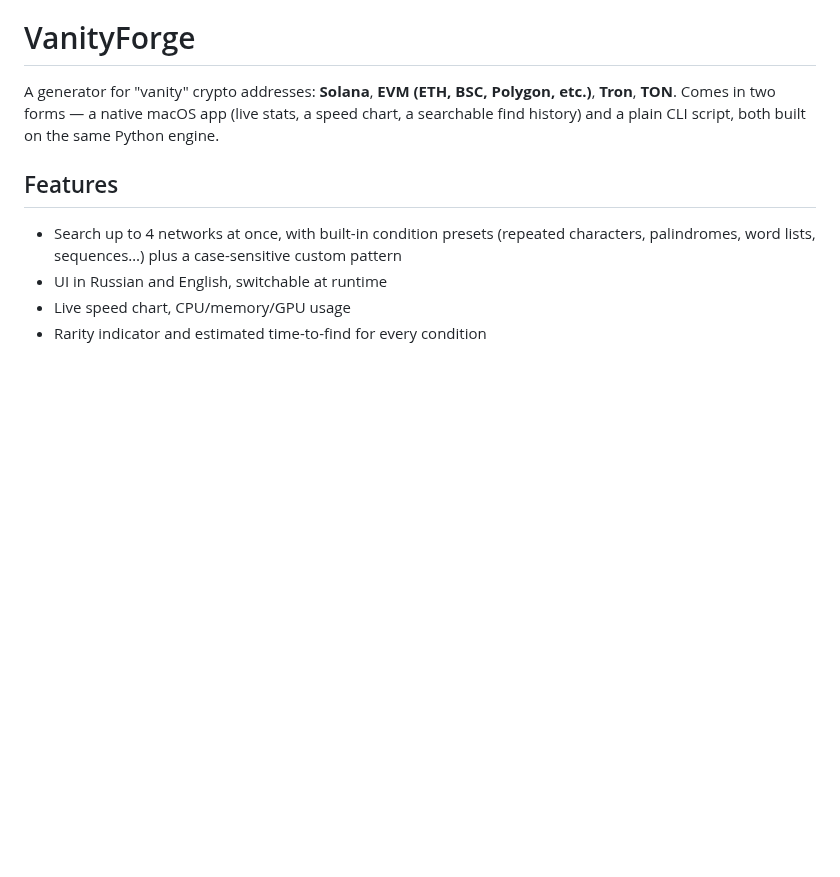
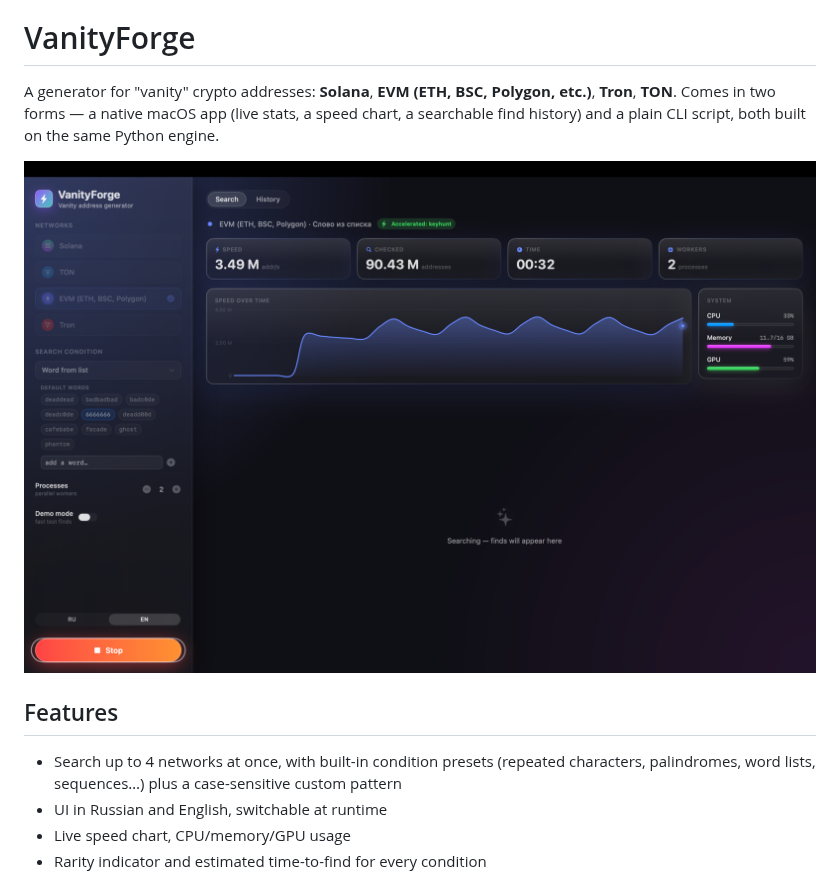
Before and after one commit to DanilKhmyrov/VanityForge, a Markdown page: README.md, the part around the change. GitHub-like rendering; pictures changed too: docs/screenshot.png (added); blank space fills up the shorter version.

```diff
--- a/README.md
+++ b/README.md
@@ -3,6 +3,8 @@
 # VanityForge
 
 A generator for "vanity" crypto addresses: **Solana**, **EVM (ETH, BSC, Polygon, etc.)**, **Tron**, **TON**. Comes in two forms — a native macOS app (live stats, a speed chart, a searchable find history) and a plain CLI script, both built on the same Python engine.
+
+![VanityForge screenshot](docs/screenshot.png)
 
 ## Features
 
```
Also changed, not shown: README.ru.md (+2 -0 lines).
